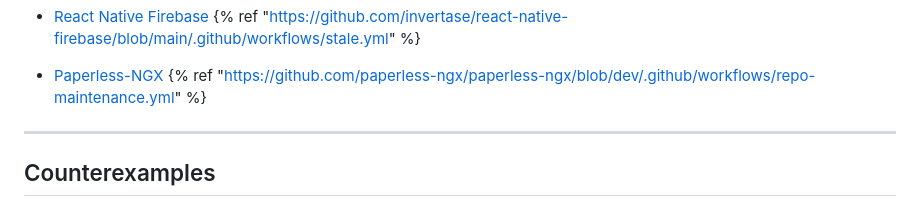
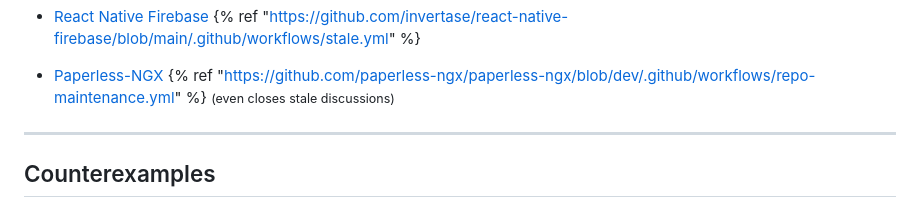
Before and after one commit to ShadowJonathan/nostalebots.xyz, a Markdown page: src/index.md, the part around the change. Drawn GitHub-style.

Commit message:
add extra to paperless ngx

```diff
--- a/src/index.md
+++ b/src/index.md
@@ -222,6 +222,7 @@ This is a list of (large) projects that I know about, that currently use stale b
 
 - [Paperless-NGX](https://github.com/paperless-ngx/paperless-ngx)
   {% ref "https://github.com/paperless-ngx/paperless-ngx/blob/dev/.github/workflows/repo-maintenance.yml" %}
+  <small>(even closes stale discussions)</small>
 
 ----
 
```
